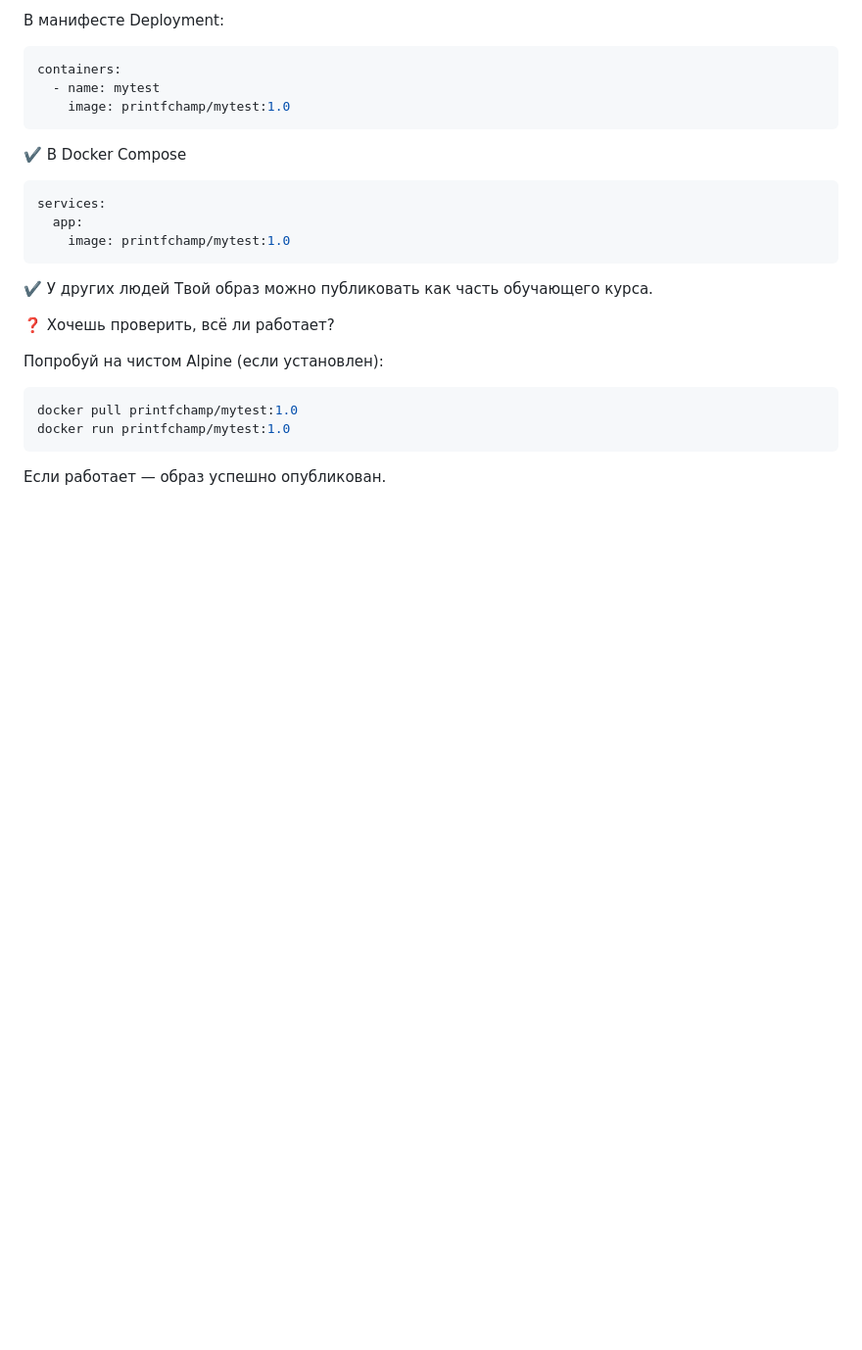
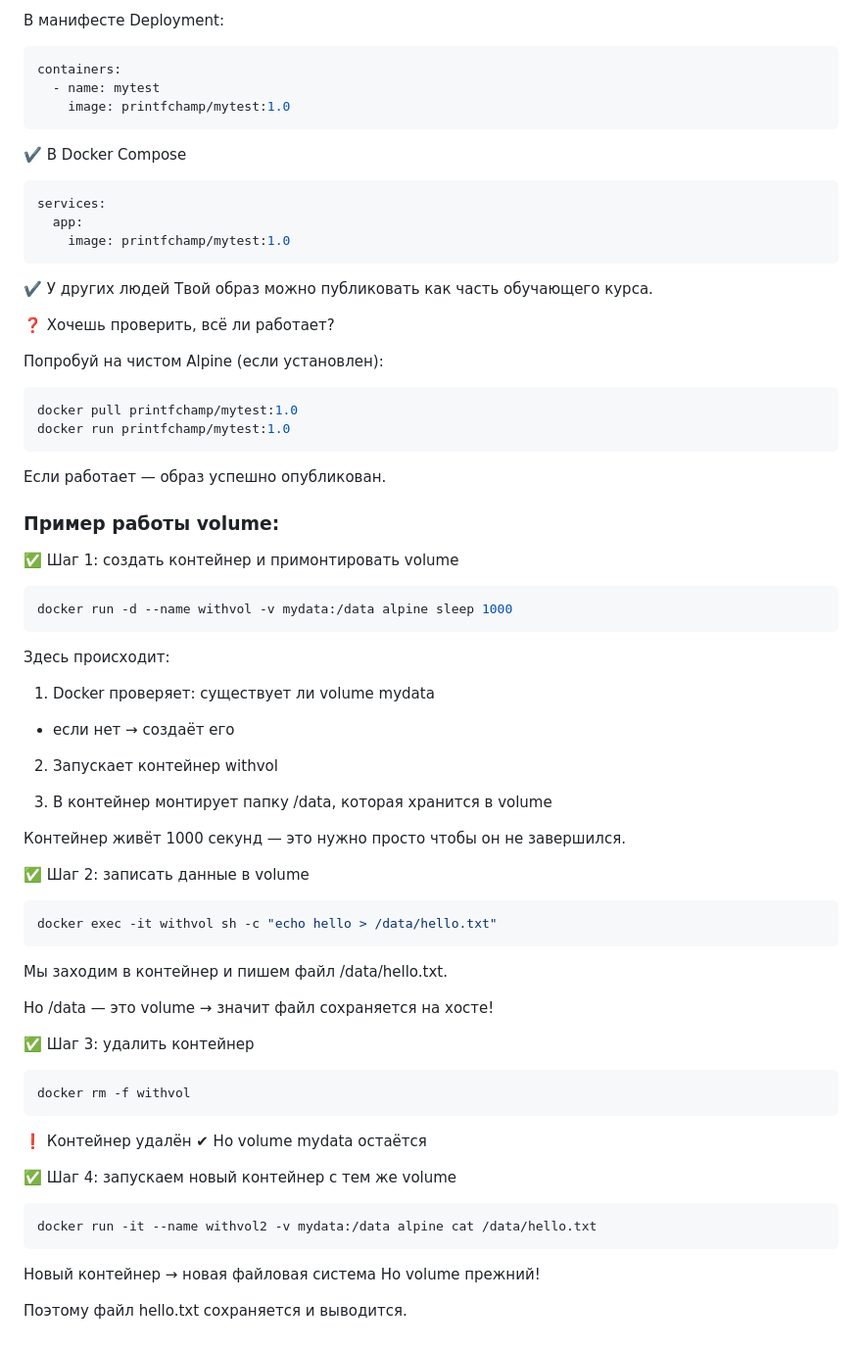
Before and after one commit to usynin2000/mastering-docker, a Markdown page: MAIN_THEORY.md, the part around the change printed below. Shown: that part at 98% size. GitHub-like rendering; blank space fills up the shorter version.

````diff
--- a/MAIN_THEORY.md
+++ b/MAIN_THEORY.md
@@ -372,3 +428,46 @@ docker run printfchamp/mytest:1.0
 ```
 
 Если работает — образ успешно опубликован.
+
+
+### Пример работы volume:
+✅ Шаг 1: создать контейнер и примонтировать volume
+```shell
+docker run -d --name withvol -v mydata:/data alpine sleep 1000
+```
+
+Здесь происходит:
+1. Docker проверяет: существует ли volume mydata
+- если нет → создаёт его
+
+2. Запускает контейнер withvol
+
+3. В контейнер монтирует папку /data, которая хранится в volume
+
+Контейнер живёт 1000 секунд — это нужно просто чтобы он не завершился.
+
+
+✅ Шаг 2: записать данные в volume
+```shell
+docker exec -it withvol sh -c "echo hello > /data/hello.txt"
+```
+Мы заходим в контейнер и пишем файл /data/hello.txt.
+
+Но /data — это volume → значит файл сохраняется на хосте!
+
+✅ Шаг 3: удалить контейнер
+```shell
+docker rm -f withvol
+```
+❗ Контейнер удалён
+✔ Но volume mydata остаётся
+
+
+✅ Шаг 4: запускаем новый контейнер с тем же volume
+```shell
+docker run -it --name withvol2 -v mydata:/data alpine cat /data/hello.txt
+```
+Новый контейнер → новая файловая система
+Но volume прежний!
+
+Поэтому файл hello.txt сохраняется и выводится.
````
Also changed, not shown: other parts of MAIN_THEORY.md (+56 -0 lines).
